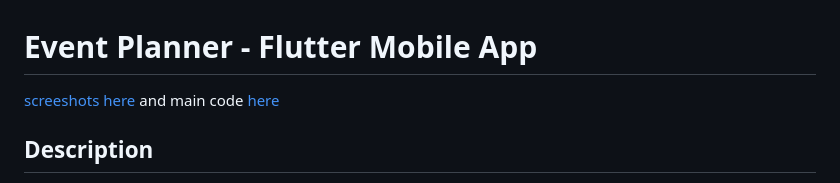
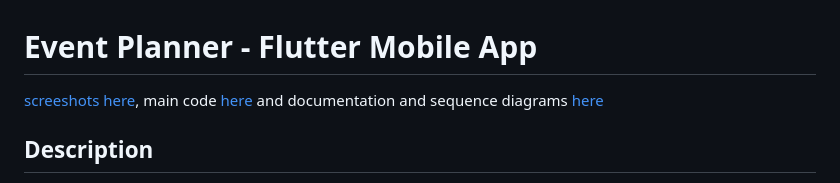
Before and after one commit to MonykPenafor/Event_Planner, a Markdown page: README.md, the part around the change. Rendered like a GitHub page.

```diff
--- a/README.md
+++ b/README.md
@@ -1,5 +1,5 @@
 # Event Planner - Flutter Mobile App
-[screeshots here](assets/images/appScreenshots.md) and main code [here](lib)
+[screeshots here](assets/images/appScreenshots.md), main code [here](lib) and documentation and sequence diagrams [here](DOCS)
 
 ## Description
 
```
